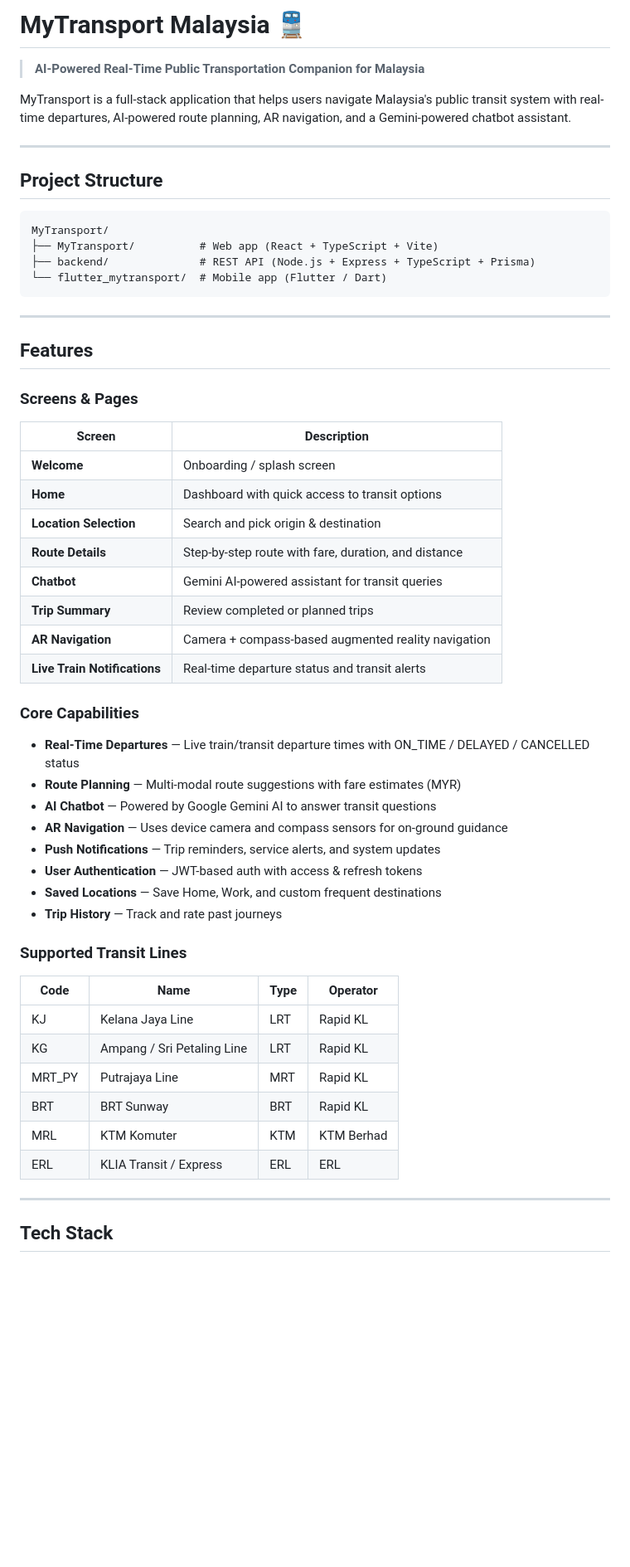
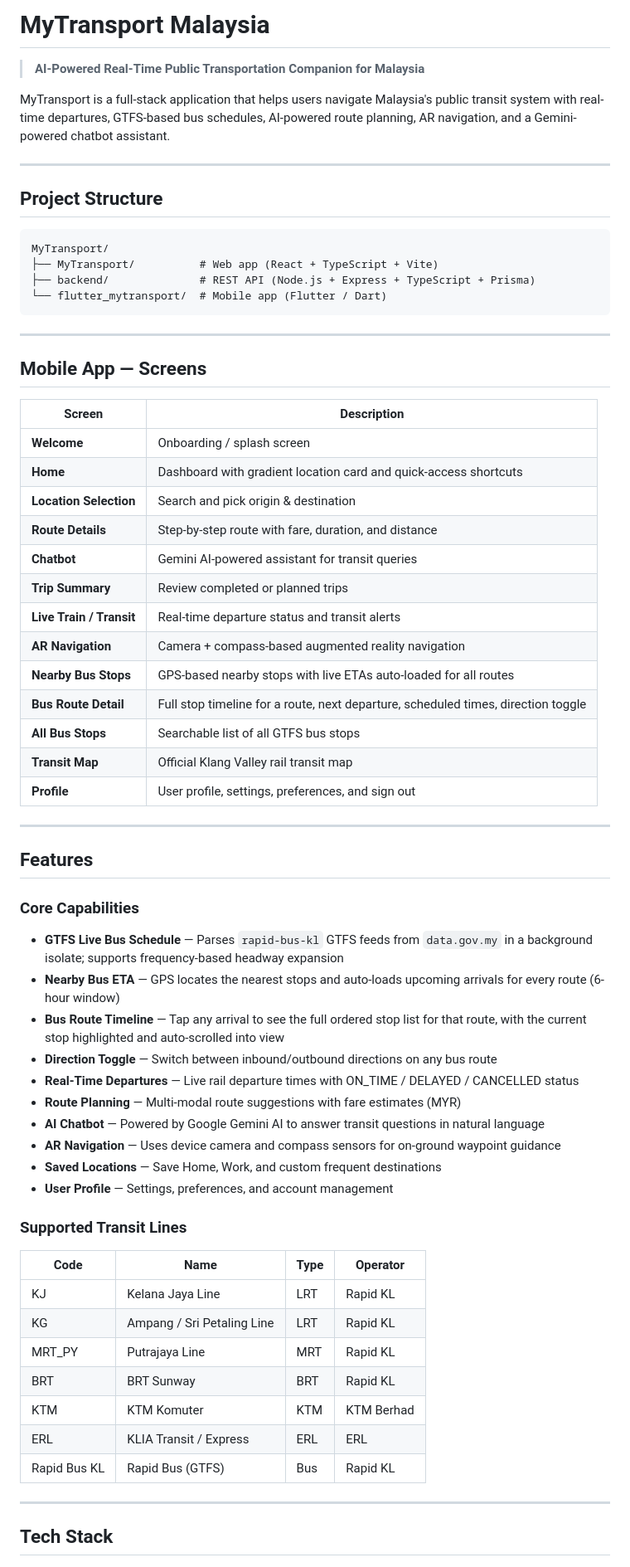
Before and after one commit to syxkkkkk/MyTransport, a Markdown page: README.md, the part around one of its changes. Shown at 83% size. Drawn GitHub-style; blank space fills up the shorter version.

Commit message:
docs: update README with GTFS integration, new screens, and full feature list
Co-Authored-By: Claude Sonnet 4.6 <noreply@anthropic.com>

```diff
--- a/README.md
+++ b/README.md
@@ -1,8 +1,8 @@
-# MyTransport Malaysia 🚆
+# MyTransport Malaysia
 
 > **AI-Powered Real-Time Public Transportation Companion for Malaysia**
 
-MyTransport is a full-stack application that helps users navigate Malaysia's public transit system with real-time departures, AI-powered route planning, AR navigation, and a Gemini-powered chatbot assistant.
+MyTransport is a full-stack application that helps users navigate Malaysia's public transit system with real-time departures, GTFS-based bus schedules, AI-powered route planning, AR navigation, and a Gemini-powered chatbot assistant.
 
 ---
 
@@ -17,29 +17,39 @@ MyTransport/
 
 ---
 
-## Features
+## Mobile App — Screens
 
-### Screens & Pages
 | Screen | Description |
 |---|---|
 | **Welcome** | Onboarding / splash screen |
-| **Home** | Dashboard with quick access to transit options |
+| **Home** | Dashboard with gradient location card and quick-access shortcuts |
 | **Location Selection** | Search and pick origin & destination |
 | **Route Details** | Step-by-step route with fare, duration, and distance |
 | **Chatbot** | Gemini AI-powered assistant for transit queries |
 | **Trip Summary** | Review completed or planned trips |
+| **Live Train / Transit** | Real-time departure status and transit alerts |
 | **AR Navigation** | Camera + compass-based augmented reality navigation |
-| **Live Train Notifications** | Real-time departure status and transit alerts |
+| **Nearby Bus Stops** | GPS-based nearby stops with live ETAs auto-loaded for all routes |
+| **Bus Route Detail** | Full stop timeline for a route, next departure, scheduled times, direction toggle |
+| **All Bus Stops** | Searchable list of all GTFS bus stops |
+| **Transit Map** | Official Klang Valley rail transit map |
+| **Profile** | User profile, settings, preferences, and sign out |
+
+---
+
+## Features
 
 ### Core Capabilities
-- **Real-Time Departures** — Live train/transit departure times with ON_TIME / DELAYED / CANCELLED status
+- **GTFS Live Bus Schedule** — Parses `rapid-bus-kl` GTFS feeds from `data.gov.my` in a background isolate; supports frequency-based headway expansion
+- **Nearby Bus ETA** — GPS locates the nearest stops and auto-loads upcoming arrivals for every route (6-hour window)
+- **Bus Route Timeline** — Tap any arrival to see the full ordered stop list for that route, with the current stop highlighted and auto-scrolled into view
+- **Direction Toggle** — Switch between inbound/outbound directions on any bus route
+- **Real-Time Departures** — Live rail departure times with ON_TIME / DELAYED / CANCELLED status
 - **Route Planning** — Multi-modal route suggestions with fare estimates (MYR)
-- **AI Chatbot** — Powered by Google Gemini AI to answer transit questions
-- **AR Navigation** — Uses device camera and compass sensors for on-ground guidance
-- **Push Notifications** — Trip reminders, service alerts, and system updates
-- **User Authentication** — JWT-based auth with access & refresh tokens
+- **AI Chatbot** — Powered by Google Gemini AI to answer transit questions in natural language
+- **AR Navigation** — Uses device camera and compass sensors for on-ground waypoint guidance
 - **Saved Locations** — Save Home, Work, and custom frequent destinations
-- **Trip History** — Track and rate past journeys
+- **User Profile** — Settings, preferences, and account management
 
 ### Supported Transit Lines
 | Code | Name | Type | Operator |
@@ -48,8 +58,9 @@ MyTransport/
 | KG | Ampang / Sri Petaling Line | LRT | Rapid KL |
 | MRT_PY | Putrajaya Line | MRT | Rapid KL |
 | BRT | BRT Sunway | BRT | Rapid KL |
-| MRL | KTM Komuter | KTM | KTM Berhad |
+| KTM | KTM Komuter | KTM | KTM Berhad |
 | ERL | KLIA Transit / Express | ERL | ERL |
+| Rapid Bus KL | Rapid Bus (GTFS) | Bus | Rapid KL |
 
 ---
 
```
Also changed, not shown: other parts of README.md (+22 -8 lines).
